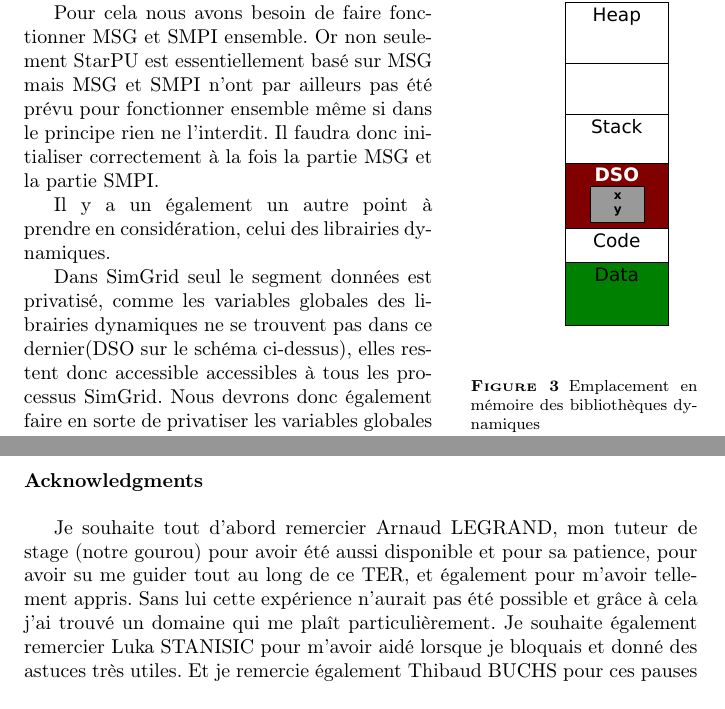
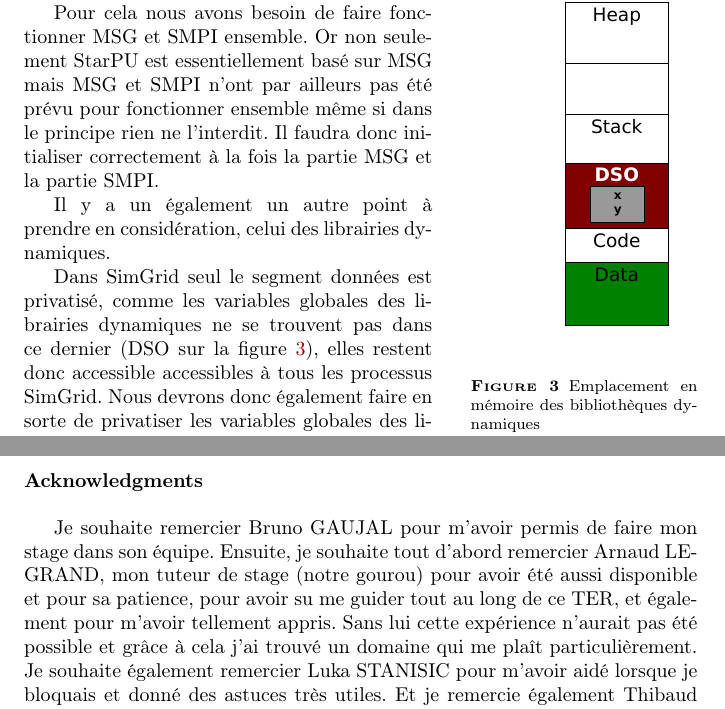
Before and after one commit to swhatelse/Journal, a LaTeX paper (Final/Rapport.tex): two parts of pages 6 and 9 of 9, joined at a grey line, cut so that both start at the same text. The pictures show the PDF file Final/Rapport.pdf that the author committed with the source.

Commit message:
Maj remerciement

```diff
--- a/Final/Rapport.tex
+++ b/Final/Rapport.tex
@@ -330,7 +330,7 @@ celui des librairies dynamiques.
 
 Dans SimGrid seul le segment données est privatisé, comme les
 variables globales des librairies dynamiques ne se trouvent pas
-dans ce dernier(DSO sur le schéma ci-dessus), elles restent donc
+dans ce dernier (DSO sur la figure\ref{fig:3}), elles restent donc
 accessible accessibles à tous les processus SimGrid. Nous devrons donc
 également faire en sorte de privatiser les variables globales des
 librairies externes entre les noeuds.
@@ -435,11 +435,5 @@ linéaire basé sur StarPU. Dans le but de valider le résultat des
 expérimentations, un test grandeur nature sera fait sur Grid5000.
 
 \section*{Acknowledgments}
-Je souhaite tout d'abord remercier Arnaud LEGRAND, mon tuteur de stage
-(notre gourou) pour avoir été aussi disponible et pour sa patience, pour
-avoir su me guider tout au long de ce TER, et également pour m'avoir
-tellement appris. Sans lui cette expérience n'aurait pas été possible
-et grâce à cela j'ai trouvé un domaine qui me plaît particulièrement.
-Je souhaite également remercier Luka STANISIC pour m'avoir aidé
-lorsque je bloquais et donné des astuces très utiles.
-Et je remercie également Thibaud BUCHS pour ces pauses cafés.
+Je souhaite remercier Bruno GAUJAL pour m'avoir permis de faire mon
+stage dans son équipe. Ensuite, je souhaite tout d'abord remercier
@@ -445,0 +443 @@ Et je remercie également Thibaud BUCHS pour ces pauses cafés.
+lui cette expérience n'aurait pas été possible et grâce à cela j'ai
```
Also changed, not shown: Final/Rapport.pdf, Final/Rapport.tex (9 more changed lines), 2 other files.
